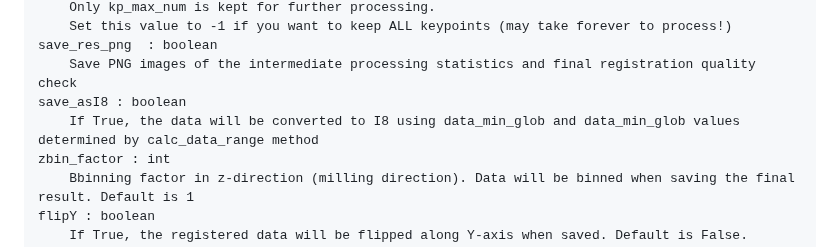
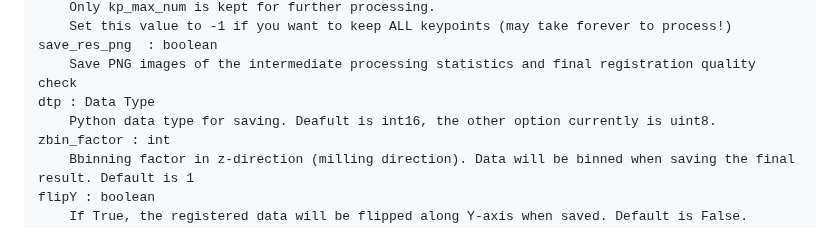
Before and after one commit to gleb-shtengel/FIB-SEM, a Markdown page: README.md, the part around the change. GitHub-like rendering.

Commit message:
Updated README with dtp use

```diff
--- a/README.md
+++ b/README.md
@@ -245,8 +245,8 @@ You will also need to have these packages installed:
         Set this value to -1 if you want to keep ALL keypoints (may take forever to process!)
     save_res_png  : boolean
         Save PNG images of the intermediate processing statistics and final registration quality check
-    save_asI8 : boolean
-        If True, the data will be converted to I8 using data_min_glob and data_min_glob values determined by calc_data_range method
+    dtp : Data Type
+        Python data type for saving. Deafult is int16, the other option currently is uint8.
     zbin_factor : int
         Bbinning factor in z-direction (milling direction). Data will be binned when saving the final result. Default is 1
     flipY : boolean
```
